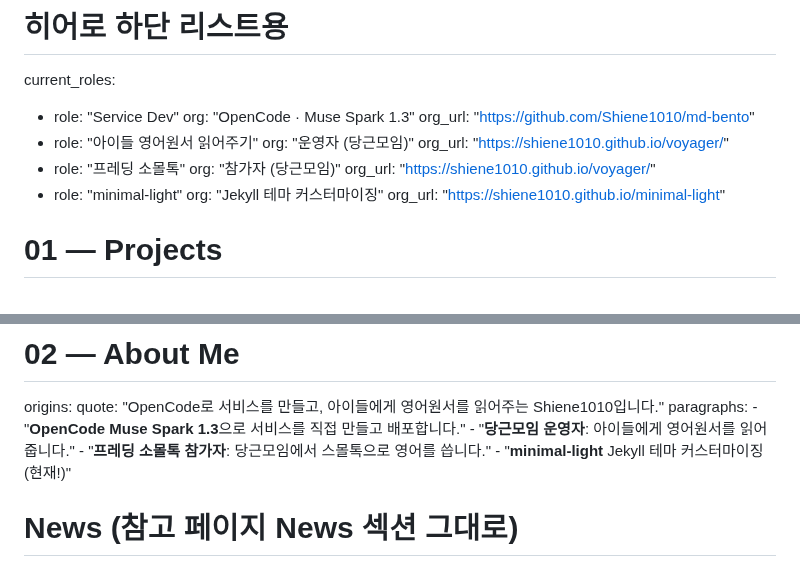
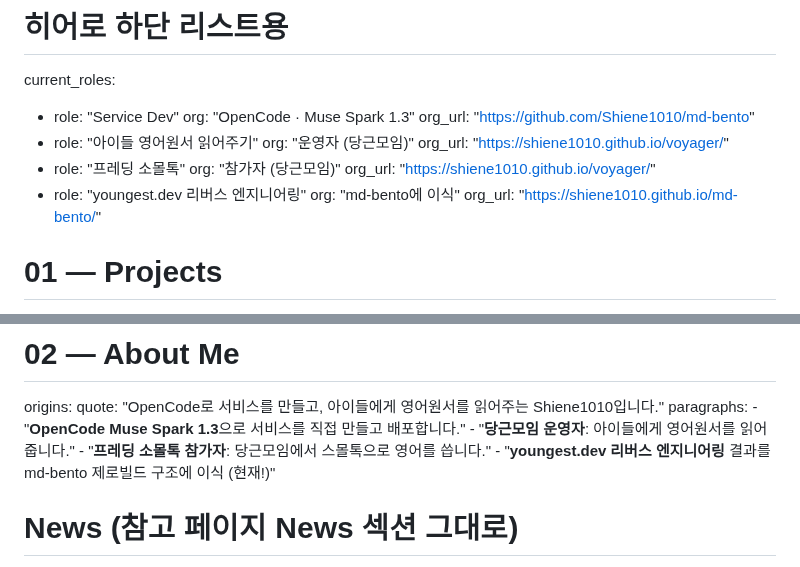
Before and after one commit to Shiene1010/md-bento, a Markdown page: data.md, 2 parts joined by grey strips. Drawn GitHub-style.

Commit message:
data: hero/origins minimal-light -> youngest.dev reverse-engineering

```diff
--- a/data.md
+++ b/data.md
@@ -58,9 +58,9 @@ current_roles:
   - role: "프레딩 소몰톡"
     org: "참가자 (당근모임)"
     org_url: "https://shiene1010.github.io/voyager/"
-  - role: "minimal-light"
-    org: "Jekyll 테마 커스터마이징"
-    org_url: "https://shiene1010.github.io/minimal-light"
+  - role: "youngest.dev 리버스 엔지니어링"
+    org: "md-bento에 이식"
+    org_url: "https://shiene1010.github.io/md-bento/"
 
 # 01 — Projects
 work_on_build:
@@ -105,7 +105,7 @@ origins:
     - "**OpenCode Muse Spark 1.3**으로 서비스를 직접 만들고 배포합니다."
     - "**당근모임 운영자**: 아이들에게 영어원서를 읽어줍니다."
     - "**프레딩 소몰톡 참가자**: 당근모임에서 스몰톡으로 영어를 씁니다."
-    - "**minimal-light** Jekyll 테마 커스터마이징 (현재!)"
+    - "**youngest.dev 리버스 엔지니어링** 결과를 md-bento 제로빌드 구조에 이식 (현재!)"
 
 # News (참고 페이지 News 섹션 그대로)
 news:
```
